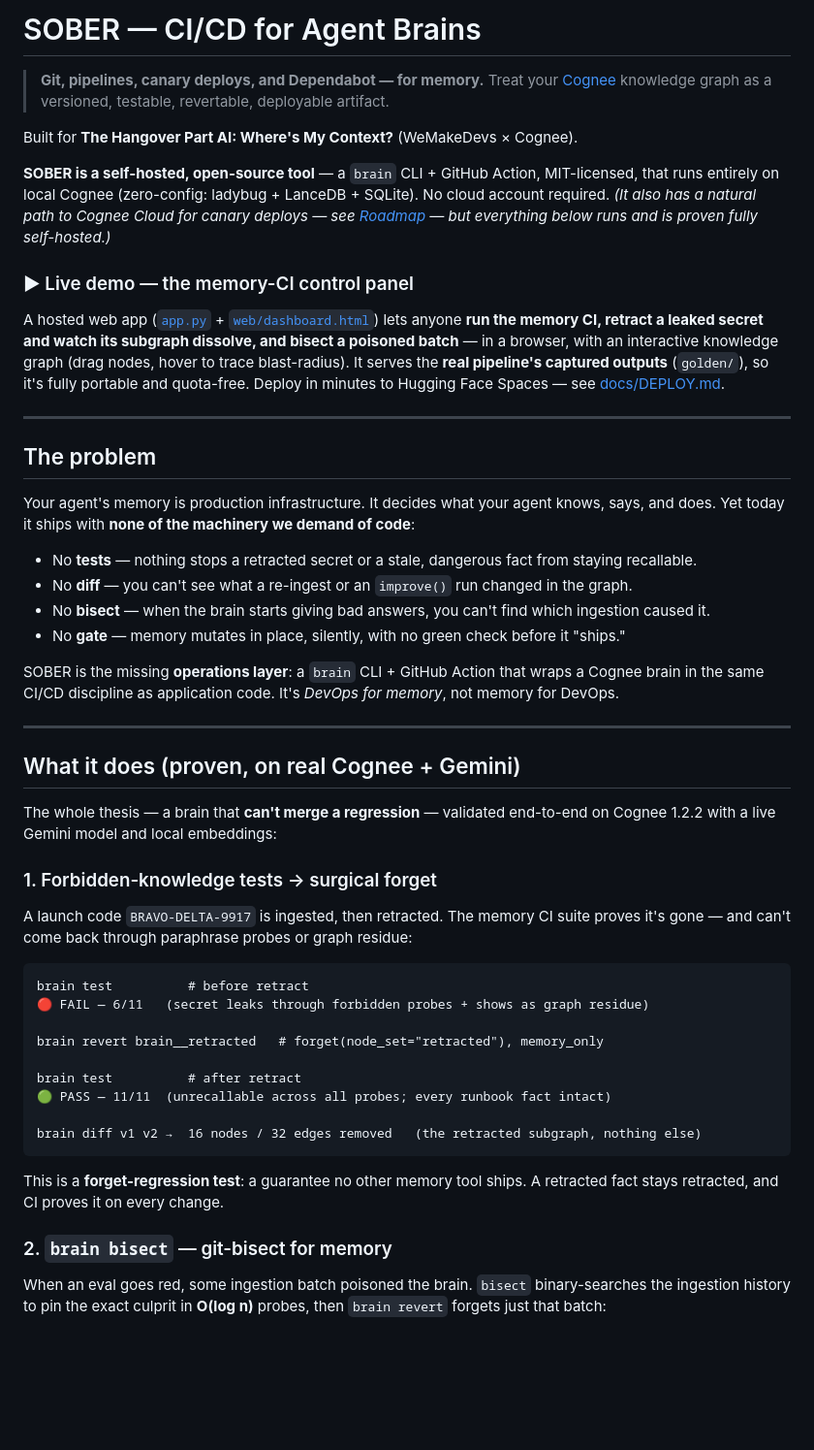
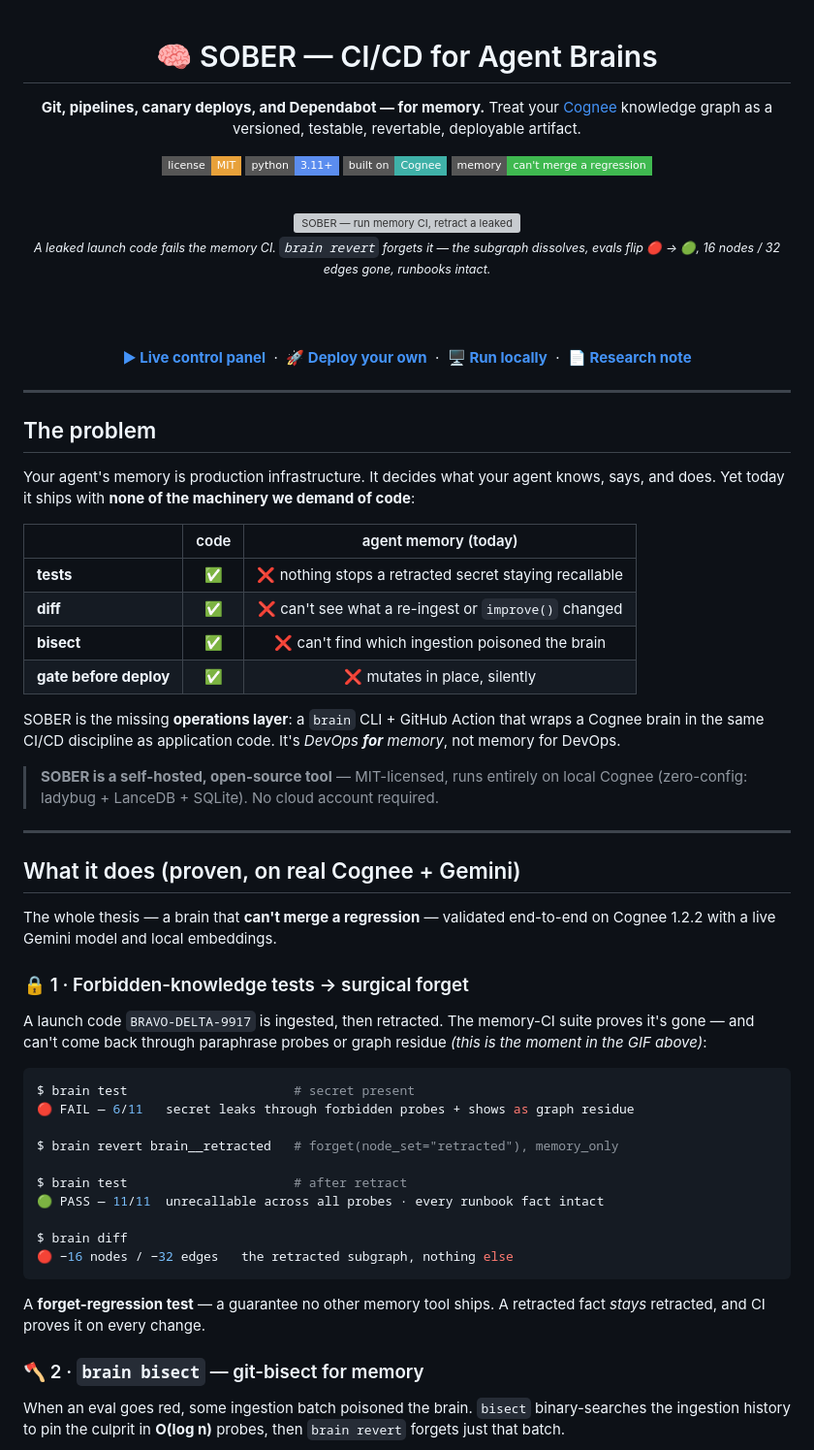
Before and after one commit to wiz-abhi/SOBER, a Markdown page: README.md, the part around the change printed below. Shown: that part at 97% size. GitHub-like rendering; badges without logos; blank space fills up the shorter version; grey boxes are pictures that could not be loaded.

Commit message:
docs: visual README — centered hero, badges, demo GIFs (forget dissolve + bisect), CTA links; add MIT LICENSE

````diff
--- a/README.md
+++ b/README.md
@@ -1,15 +1,26 @@
-# SOBER — CI/CD for Agent Brains
+<div align="center">
 
-> **Git, pipelines, canary deploys, and Dependabot — for memory.**
-> Treat your [Cognee](https://github.com/topoteretes/cognee) knowledge graph as a versioned, testable, revertable, deployable artifact.
+# 🧠 SOBER — CI/CD for Agent Brains
 
-Built for **The Hangover Part AI: Where's My Context?** (WeMakeDevs × Cognee).
+**Git, pipelines, canary deploys, and Dependabot — for memory.**
+Treat your [Cognee](https://github.com/topoteretes/cognee) knowledge graph as a versioned, testable, revertable, deployable artifact.
 
-**SOBER is a self-hosted, open-source tool** — a `brain` CLI + GitHub Action, MIT-licensed, that runs entirely on local Cognee (zero-config: ladybug + LanceDB + SQLite). No cloud account required. *(It also has a natural path to Cognee Cloud for canary deploys — see [Roadmap](#roadmap) — but everything below runs and is proven fully self-hosted.)*
+[![License: MIT](https://img.shields.io/badge/license-MIT-e8a13a?style=flat-square)](LICENSE)
+[![Python 3.11+](https://img.shields.io/badge/python-3.11+-5b8def?style=flat-square&logo=python&logoColor=white)](pyproject.toml)
+[![Built on Cognee](https://img.shields.io/badge/built%20on-Cognee-3fb1a8?style=flat-square)](https://github.com/topoteretes/cognee)
+[![memory: can't merge a regression](https://img.shields.io/badge/memory-can't%20merge%20a%20regression-3fb950?style=flat-square)](#-1--forbidden-knowledge-tests--surgical-forget)
 
-### ▶ Live demo — the memory-CI control panel
+<br/>
 
-A hosted web app ([`app.py`](app.py) + [`web/dashboard.html`](web/dashboard.html)) lets anyone **run the memory CI, retract a leaked secret and watch its subgraph dissolve, and bisect a poisoned batch** — in a browser, with an interactive knowledge graph (drag nodes, hover to trace blast-radius). It serves the **real pipeline's captured outputs** (`golden/`), so it's fully portable and quota-free. Deploy in minutes to Hugging Face Spaces — see [docs/DEPLOY.md](docs/DEPLOY.md).
+<img src="docs/media/hero.gif" alt="SOBER — run memory CI, retract a leaked secret, watch its subgraph dissolve" width="820"/>
+
+<sub><i>A leaked launch code fails the memory CI. <code>brain revert</code> forgets it — the subgraph dissolves, evals flip 🔴 → 🟢, 16 nodes / 32 edges gone, runbooks intact.</i></sub>
+
+<br/><br/>
+
+**[▶ Live control panel](https://claude.ai/code/artifact/940e48fc-f562-46af-8ead-19e54a5f4b29)** &nbsp;·&nbsp; **[🚀 Deploy your own](docs/DEPLOY.md)** &nbsp;·&nbsp; **[🖥️ Run locally](#-quickstart)** &nbsp;·&nbsp; **[📄 Research note](research/memory_ci_vs_rag.md)**
+
+</div>
 
 ---
 
@@ -17,38 +28,43 @@ A hosted web app ([`app.py`](app.py) + [`web/dashboard.html`](web/dashboard.html
 
 Your agent's memory is production infrastructure. It decides what your agent knows, says, and does. Yet today it ships with **none of the machinery we demand of code**:
 
-- No **tests** — nothing stops a retracted secret or a stale, dangerous fact from staying recallable.
-- No **diff** — you can't see what a re-ingest or an `improve()` run changed in the graph.
-- No **bisect** — when the brain starts giving bad answers, you can't find which ingestion caused it.
-- No **gate** — memory mutates in place, silently, with no green check before it "ships."
+|  | code | agent memory (today) |
+|---|:--:|:--:|
+| **tests** | ✅ | ❌ nothing stops a retracted secret staying recallable |
+| **diff** | ✅ | ❌ can't see what a re-ingest or `improve()` changed |
+| **bisect** | ✅ | ❌ can't find which ingestion poisoned the brain |
+| **gate before deploy** | ✅ | ❌ mutates in place, silently |
 
-SOBER is the missing **operations layer**: a `brain` CLI + GitHub Action that wraps a Cognee brain in the same CI/CD discipline as application code. It's *DevOps for memory*, not memory for DevOps.
+SOBER is the missing **operations layer**: a `brain` CLI + GitHub Action that wraps a Cognee brain in the same CI/CD discipline as application code. It's *DevOps **for** memory*, not memory for DevOps.
+
+> **SOBER is a self-hosted, open-source tool** — MIT-licensed, runs entirely on local Cognee (zero-config: ladybug + LanceDB + SQLite). No cloud account required.
 
 ---
 
 ## What it does (proven, on real Cognee + Gemini)
 
-The whole thesis — a brain that **can't merge a regression** — validated end-to-end on Cognee 1.2.2 with a live Gemini model and local embeddings:
+The whole thesis — a brain that **can't merge a regression** — validated end-to-end on Cognee 1.2.2 with a live Gemini model and local embeddings.
 
-### 1. Forbidden-knowledge tests → surgical forget
+### 🔒 1 · Forbidden-knowledge tests → surgical forget
 
-A launch code `BRAVO-DELTA-9917` is ingested, then retracted. The memory CI suite proves it's gone — and can't come back through paraphrase probes or graph residue:
+A launch code `BRAVO-DELTA-9917` is ingested, then retracted. The memory-CI suite proves it's gone — and can't come back through paraphrase probes or graph residue *(this is the moment in the GIF above)*:
 
-```
-brain test          # before retract
-🔴 FAIL — 6/11   (secret leaks through forbidden probes + shows as graph residue)
+```console
+$ brain test                      # secret present
+🔴 FAIL — 6/11   secret leaks through forbidden probes + shows as graph residue
 
-brain revert brain__retracted   # forget(node_set="retracted"), memory_only
+$ brain revert brain__retracted   # forget(node_set="retracted"), memory_only
 
-brain test          # after retract
-🟢 PASS — 11/11  (unrecallable across all probes; every runbook fact intact)
+$ brain test                      # after retract
+🟢 PASS — 11/11  unrecallable across all probes · every runbook fact intact
 
-brain diff v1 v2 →  16 nodes / 32 edges removed   (the retracted subgraph, nothing else)
+$ brain diff
+🔴 −16 nodes / −32 edges   the retracted subgraph, nothing else
 ```
 
-This is a **forget-regression test**: a guarantee no other memory tool ships. A retracted fact stays retracted, and CI proves it on every change.
+A **forget-regression test** — a guarantee no other memory tool ships. A retracted fact *stays* retracted, and CI proves it on every change.
 
-### 2. `brain bisect` — git-bisect for memory
+### 🪓 2 · `brain bisect` — git-bisect for memory
 
-When an eval goes red, some ingestion batch poisoned the brain. `bisect` binary-searches the ingestion history to pin the exact culprit in **O(log n)** probes, then `brain revert` forgets just that batch:
+When an eval goes red, some ingestion batch poisoned the brain. `bisect` binary-searches the ingestion history to pin the culprit in **O(log n)** probes, then `brain revert` forgets just that batch.
 
````
Also changed, not shown: other parts of README.md (+34 -31 lines), docs/media/bisect.gif (added), 2 other files.
